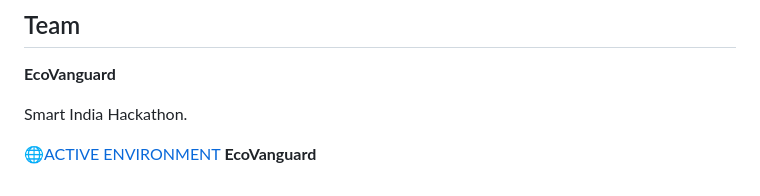
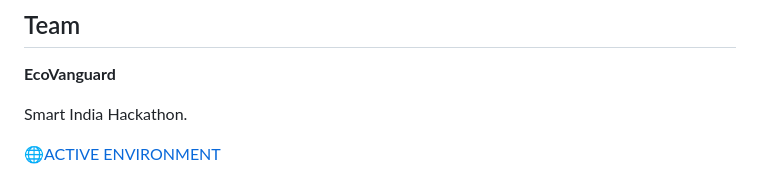
Before and after one commit to SYED-RIYAZ-AHMED/Waste2Worth-AI, a Markdown page: README.md, the part around the change. Rendered like a GitHub page.

```diff
--- a/README.md
+++ b/README.md
@@ -130,4 +130,3 @@ AI/ML, IoT, backend, cloud, and external service integrations represent the plan
 Smart India Hackathon.
 
 🌐[ACTIVE ENVIRONMENT](https://syed-riyaz-ahmed.github.io/Waste2Worth-AI/)
-**EcoVanguard**
```
